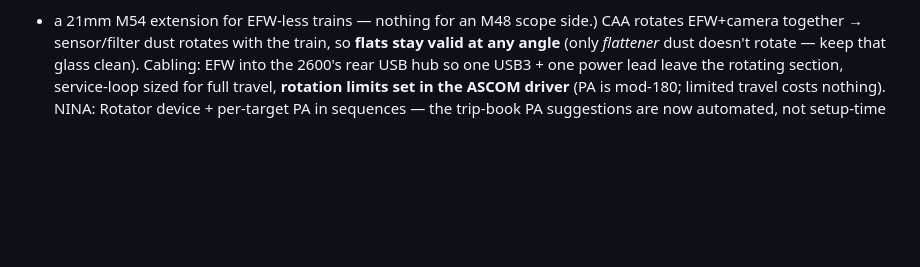
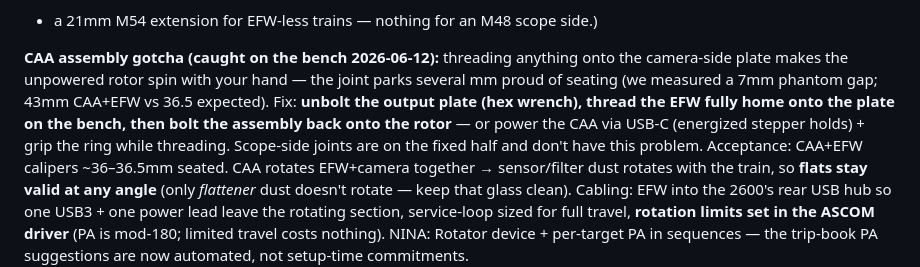
Before and after one commit to dbyrne/mira, a Markdown page: docs/rigs.md, the part around the change. Drawn GitHub-style; blank space fills up the shorter version.

Commit message:
rigs.md: CAA assembly gotcha - unpowered rotor slips while threading
Bench finding: threading the EFW onto the CAA camera-side plate spins
the unpowered rotor instead of seating the joint (measured 7mm phantom
gap: 43mm CAA+EFW vs 36.5 expected). Fix recorded: unbolt the output
plate, thread the EFW home on the bench, hex-bolt the assembly back -
or power the CAA + hold the ring. Scope side (fixed half) is immune.
Acceptance number: CAA+EFW = 36-36.5mm seated. The one-missing-part
conclusion (ZWO M54-M48 2mm flanged adapter) is unchanged.

Co-Authored-By: Claude Fable 5 <noreply@anthropic.com>

```diff
--- a/docs/rigs.md
+++ b/docs/rigs.md
@@ -54,6 +54,16 @@ the sky and never rotates; EFW+camera ride the rotating half. (CAA box
 contents for the record: M54 + M48 camera-side male plates + hex wrench
 + a 21mm M54 extension for EFW-less trains — nothing for an M48 scope
 side.)
+
+**CAA assembly gotcha (caught on the bench 2026-06-12):** threading
+anything onto the camera-side plate makes the unpowered rotor spin with
+your hand — the joint parks several mm proud of seating (we measured a
+7mm phantom gap; 43mm CAA+EFW vs 36.5 expected). Fix: **unbolt the
+output plate (hex wrench), thread the EFW fully home onto the plate on
+the bench, then bolt the assembly back onto the rotor** — or power the
+CAA via USB-C (energized stepper holds) + grip the ring while
+threading. Scope-side joints are on the fixed half and don't have this
+problem. Acceptance: CAA+EFW calipers ~36–36.5mm seated.
 CAA rotates EFW+camera together → sensor/filter dust rotates with the
 train, so **flats stay valid at any angle** (only *flattener* dust doesn't
 rotate — keep that glass clean). Cabling: EFW into the 2600's rear USB
```
